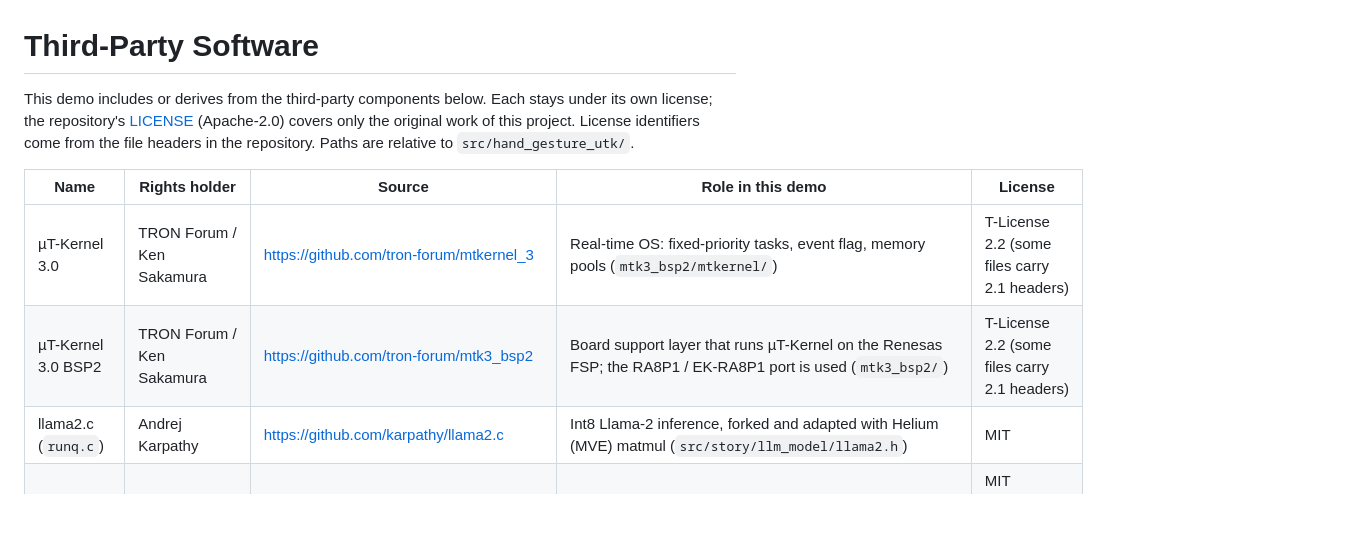
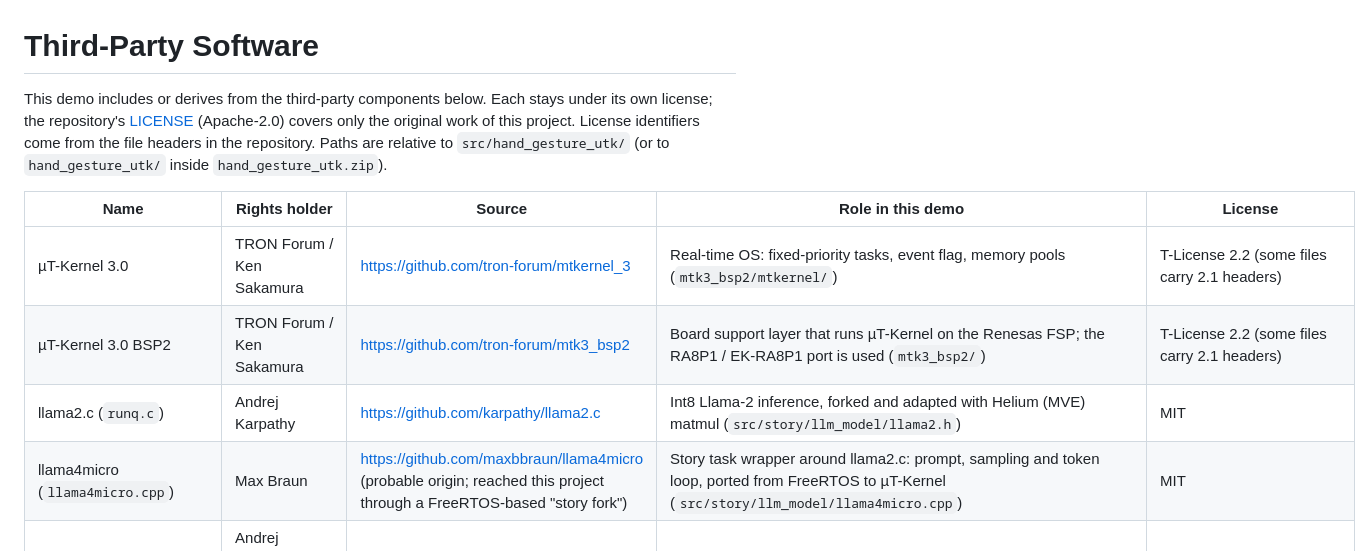
Before and after one commit to gnomons-labs/conversational-hand-gestures-demo, a Markdown page: THIRD_PARTY.md, the part around one of its changes. Drawn GitHub-style; blank space fills up the shorter version.

```diff
--- a/THIRD_PARTY.md
+++ b/THIRD_PARTY.md
@@ -1,12 +1,13 @@
 # Third-Party Software
 
-This demo includes or derives from the third-party components below. Each stays under its own license; the repository's [LICENSE](LICENSE) (Apache-2.0) covers only the original work of this project. License identifiers come from the file headers in the repository. Paths are relative to `src/hand_gesture_utk/`.
+This demo includes or derives from the third-party components below. Each stays under its own license; the repository's [LICENSE](LICENSE) (Apache-2.0) covers only the original work of this project. License identifiers come from the file headers in the repository. Paths are relative to `src/hand_gesture_utk/` (or to `hand_gesture_utk/` inside `hand_gesture_utk.zip`).
 
 | Name | Rights holder | Source | Role in this demo | License |
 |---|---|---|---|---|
 | µT-Kernel 3.0 | TRON Forum / Ken Sakamura | <https://github.com/tron-forum/mtkernel_3> | Real-time OS: fixed-priority tasks, event flag, memory pools (`mtk3_bsp2/mtkernel/`) | T-License 2.2 (some files carry 2.1 headers) |
 | µT-Kernel 3.0 BSP2 | TRON Forum / Ken Sakamura | <https://github.com/tron-forum/mtk3_bsp2> | Board support layer that runs µT-Kernel on the Renesas FSP; the RA8P1 / EK-RA8P1 port is used (`mtk3_bsp2/`) | T-License 2.2 (some files carry 2.1 headers) |
 | llama2.c (`runq.c`) | Andrej Karpathy | <https://github.com/karpathy/llama2.c> | Int8 Llama-2 inference, forked and adapted with Helium (MVE) matmul (`src/story/llm_model/llama2.h`) | MIT |
+| llama4micro (`llama4micro.cpp`) | Max Braun | <https://github.com/maxbbraun/llama4micro> (probable origin; reached this project through a FreeRTOS-based "story fork") | Story task wrapper around llama2.c: prompt, sampling and token loop, ported from FreeRTOS to µT-Kernel (`src/story/llm_model/llama4micro.cpp`) | MIT |
 | stories15M weights and tokenizer | Andrej Karpathy (trained on the TinyStories dataset by Eldan & Li) | <https://huggingface.co/karpathy/tinyllamas> | 8-bit quantized story model and tokenizer, embedded as C arrays (`src/story/llm_model/stories15M_q80.h`, `tokenizer.h`) | MIT (weights); trained on the TinyStories dataset, licensed CDLA-Sharing-1.0 |
 | Arm ML embedded evaluation kit code | Arm Limited and/or its affiliates | <https://github.com/ARM-software/ml-embedded-evaluation-kit> | Application scaffolding for the vision pipeline (`src/hand_gestures/common/`, `src/hand_gestures/palm_detection/MainLoop_obj.cc`, `wrapper.h`) | Apache-2.0 |
 | Renesas vision AI palm-detection and hand-landmark sample (EK-RA8P1) | Renesas Electronics Corporation | Renesas EK-RA8P1 sample projects (FSP / e² studio) | Palm and landmark pre/post-processing; the gesture classifier is derived from its approach (`src/hand_gestures/palm_detection/`) | BSD-3-Clause (as marked in file headers) |
```
Also changed, not shown: other parts of THIRD_PARTY.md (+4 -1 lines).
